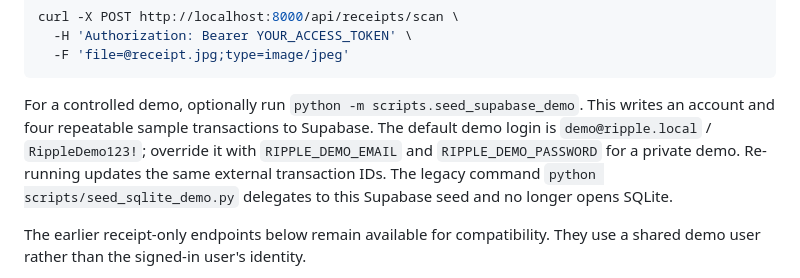
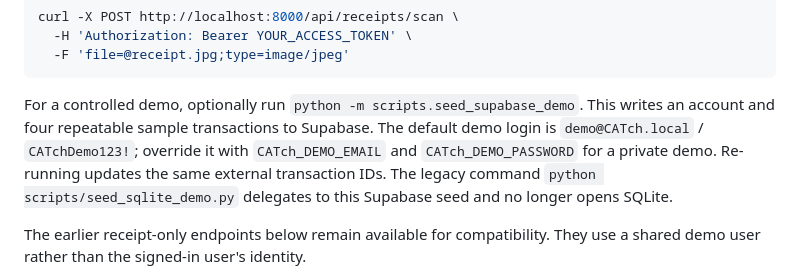
Before and after one commit to Aarush49/Catch, a Markdown page: README.md, the part around one of its changes. Rendered like a GitHub page.

```diff
--- a/README.md
+++ b/README.md
@@ -137,8 +138,8 @@ curl -X POST http://localhost:8000/api/receipts/scan \
 
 For a controlled demo, optionally run `python -m scripts.seed_supabase_demo`.
 This writes an account and four repeatable sample transactions to Supabase.
-The default demo login is `demo@ripple.local` / `RippleDemo123!`; override it with
-`RIPPLE_DEMO_EMAIL` and `RIPPLE_DEMO_PASSWORD` for a private demo. Re-running
+The default demo login is `demo@CATch.local` / `CATchDemo123!`; override it with
+`CATch_DEMO_EMAIL` and `CATch_DEMO_PASSWORD` for a private demo. Re-running
 updates the same external transaction IDs. The legacy command
 `python scripts/seed_sqlite_demo.py` delegates to this Supabase seed and no longer
 opens SQLite.
```
Also changed, not shown: other parts of README.md (+10 -9 lines).
